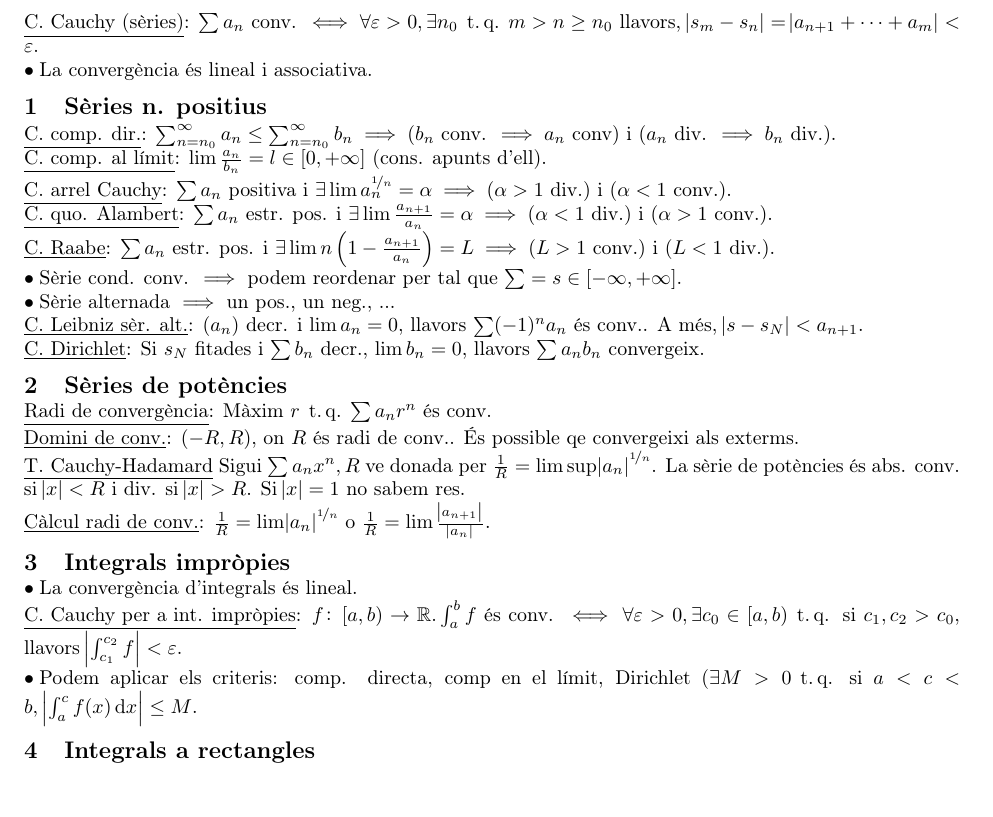
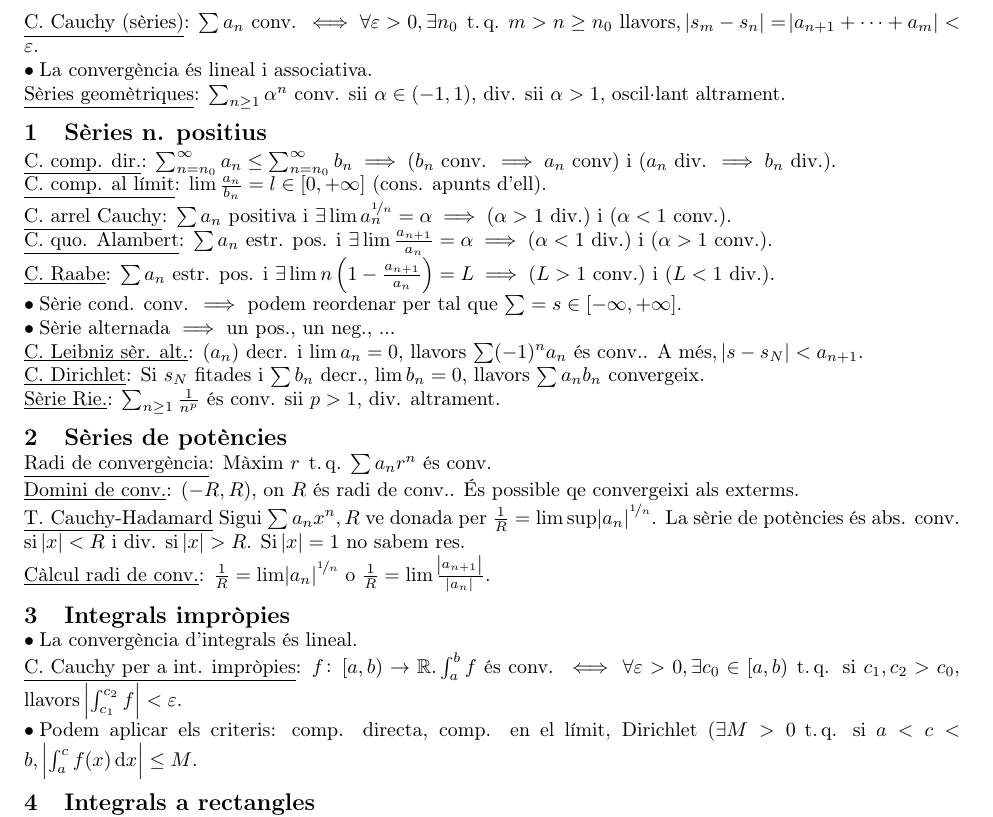
Before and after one commit to ApuntsFME/LatexFME, a LaTeX document (Calcul_Integral/formulari.tex, which reads Calcul_Integral/codi_form.tex): part of page 1 of 3, cut so that both start at the same text, the shorter picture padded with empty space. Compiled offline with pdfLaTeX.

Commit message:
Mes calcul

```diff
--- a/Calcul_Integral/codi_form.tex
+++ b/Calcul_Integral/codi_form.tex
@@ -1,5 +1,6 @@
 \u{C. Cauchy (sèries)}: $\sum a_n$ conv. $\iff \forall \varepsilon > 0, \exists n_0 \tq m>n\geq n_0$ llavors, $\abs{s_m-s_n} = \abs{a_{n+1} + \dots + a_m} < \varepsilon$. \\
-\ci La convergència és lineal i associativa.
+\ci La convergència és lineal i associativa. \\
+\u{S\`eries geom\`etriques}: $\sum_{n \geq 1} \alpha^n$ conv. sii $\alpha \in (-1, 1)$, div. sii $\alpha > 1$, oscil·lant altrament.
 
 \section{Sèries n. positius}
 
@@ -11,7 +12,8 @@
 \ci Sèrie cond. conv. $\implies$ podem reordenar per tal que $\sum = s\in\left[-\infty, +\infty\right]$.\\
 \ci Sèrie alternada $\implies$ un pos., un neg., ... \\
 \u{C. Leibniz sèr. alt.}: $(a_n)$ decr. i $\lim a_n = 0$, llavors $\sum (-1)^na_n$ és conv.. A més, $\abs{s-s_N} < a_{n+1}$. \\
-\u{C. Dirichlet}: Si $s_N$ fitades i $\sum b_n$ decr., $\lim b_n = 0$, llavors $\sum a_nb_n$ convergeix.
+\u{C. Dirichlet}: Si $s_N$ fitades i $\sum b_n$ decr., $\lim b_n = 0$, llavors $\sum a_nb_n$ convergeix. \\
+\u{S\`erie Rie.}: $\sum_{n \geq 1} \frac{1}{n^p}$ \'es conv. sii $p > 1$, div. altrament.
 
 \section{Sèries de potències}
 
@@ -24,7 +26,7 @@
 
 \ci La convergència d'integrals és lineal. \\
 \u{C. Cauchy per a int. impròpies}: $f\colon \left[a, b\right) \to \real. \int_a^b f$ és conv. $\iff \forall \varepsilon > 0, \exists c_0 \in \left[a, b\right) \tq$ si $c_1, c_2 > c_0$, llavors $\abs{\int_{c_1}^{c_2} f} < \varepsilon$. \\
-\ci Podem aplicar els criteris: comp. directa, comp en el límit, Dirichlet ($\exists M>0 \tq$ si $a<c<b,\, \abs{\int_a^c f(x) \dif x} \leq M$.
+\ci Podem aplicar els criteris: comp. directa, comp. en el límit, Dirichlet ($\exists M>0 \tq$ si $a<c<b,\, \abs{\int_a^c f(x) \dif x} \leq M$.
 
 \section{Integrals a rectangles}
 
```
Also changed, not shown: Calcul_Integral/tema_dos.tex (+1 -1 lines).
